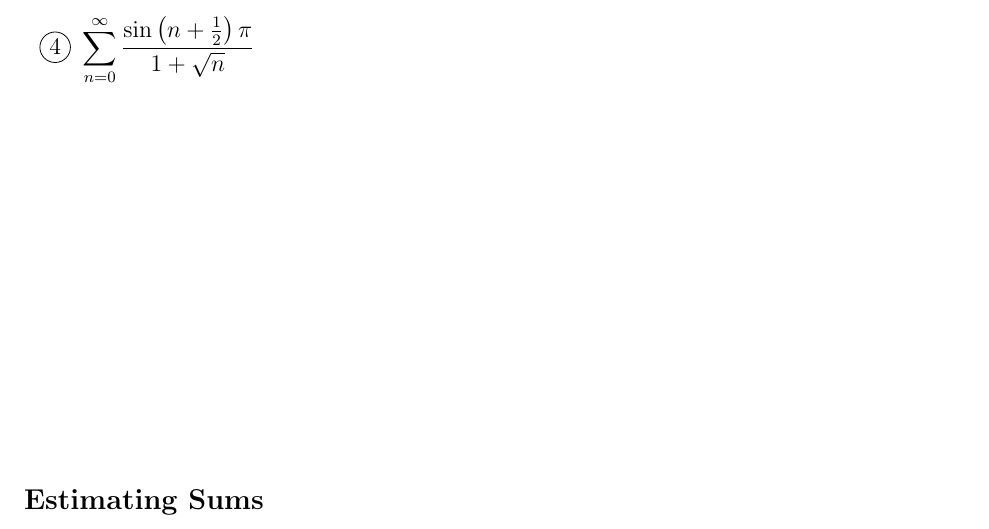
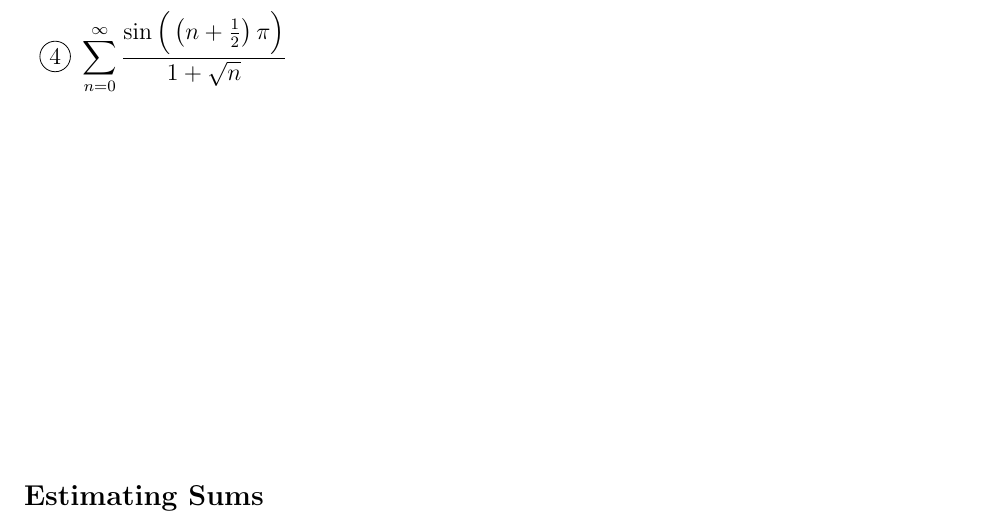
Before and after one commit to vagnozzia408/teaching_resources, a LaTeX document (MATH_1080/MATH_1080_Section_10-6_Notes.tex): part of page 5 of 9, cut at the place of the change. Compiled offline with pdfLaTeX.

Commit message:
misplaced parenthesis

```diff
--- a/MATH_1080/MATH_1080_Section_10-6_Notes.tex
+++ b/MATH_1080/MATH_1080_Section_10-6_Notes.tex
@@ -109,7 +109,7 @@ Is it possible to have a sequence that converges to 0 but doesn't decrease? Give
 \ExamplesCont
 
 \begin{itemize}
-\item[\tc{4}] $\disp\sum_{n=0}^\infty \dfrac{\sin\left(n+\frac{1}{2}\right)\pi}{1+\sqrt{n}}$
+\item[\tc{4}] $\disp\sum_{n=0}^\infty \dfrac{\sin\Big(\left(n+\frac{1}{2}\right)\pi\Big)}{1+\sqrt{n}}$
 \end{itemize}
 
 \vfill
```
Also changed, not shown: MATH_1080/MATH_1080_Section_10-6_Notes.pdf.
